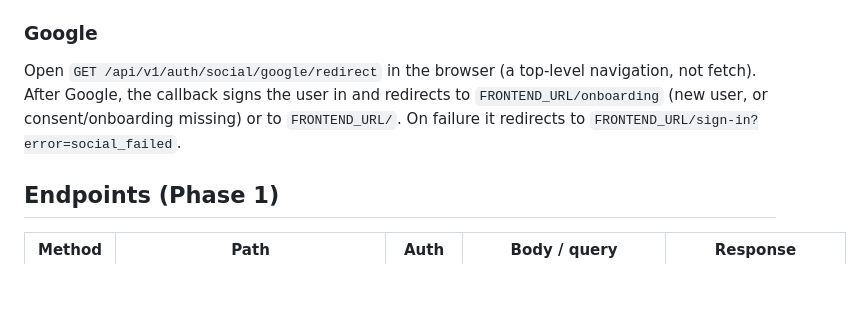
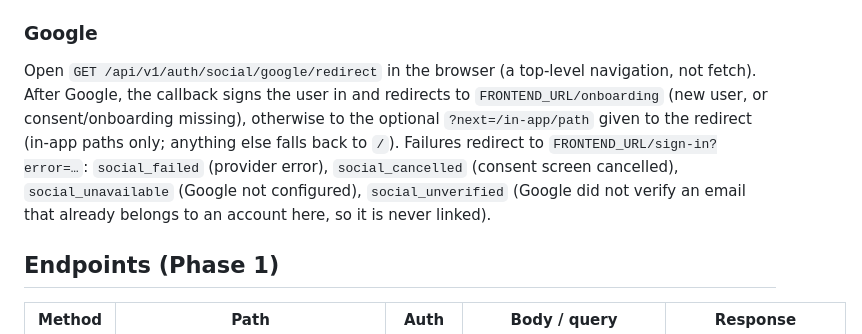
Before and after one commit to petranpap/disruptcyprus, a Markdown page: docs/API.md, the part around the change. Drawn GitHub-style; blank space fills up the shorter version.

Commit message:
docs(api): Google sign-in return path and error codes
Co-Authored-By: Claude Opus 5.5 <noreply@anthropic.com>

```diff
--- a/docs/API.md
+++ b/docs/API.md
@@ -32,8 +32,11 @@ Only origins listed in `SANCTUM_STATEFUL_DOMAINS` get session auth.
 
 ### Google
 Open `GET /api/v1/auth/social/google/redirect` in the browser (a top-level navigation, not fetch). After Google, the callback
-signs the user in and redirects to `FRONTEND_URL/onboarding` (new user, or consent/onboarding missing) or to `FRONTEND_URL/`.
-On failure it redirects to `FRONTEND_URL/sign-in?error=social_failed`.
+signs the user in and redirects to `FRONTEND_URL/onboarding` (new user, or consent/onboarding missing), otherwise to the
+optional `?next=/in-app/path` given to the redirect (in-app paths only; anything else falls back to `/`).
+Failures redirect to `FRONTEND_URL/sign-in?error=…`: `social_failed` (provider error), `social_cancelled` (consent screen
+cancelled), `social_unavailable` (Google not configured), `social_unverified` (Google did not verify an email that already
+belongs to an account here, so it is never linked).
 
 ## Endpoints (Phase 1)
 
```
